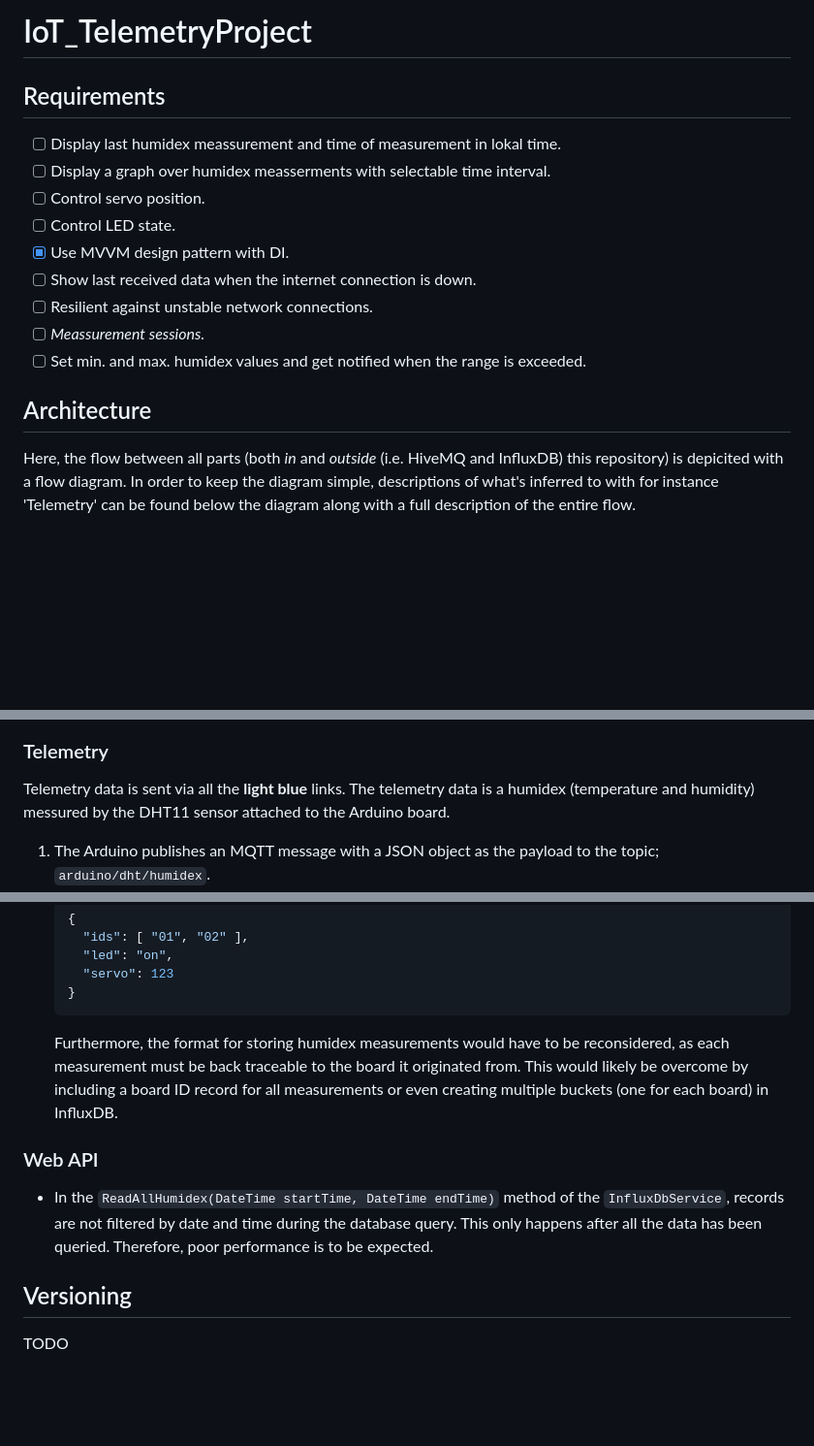
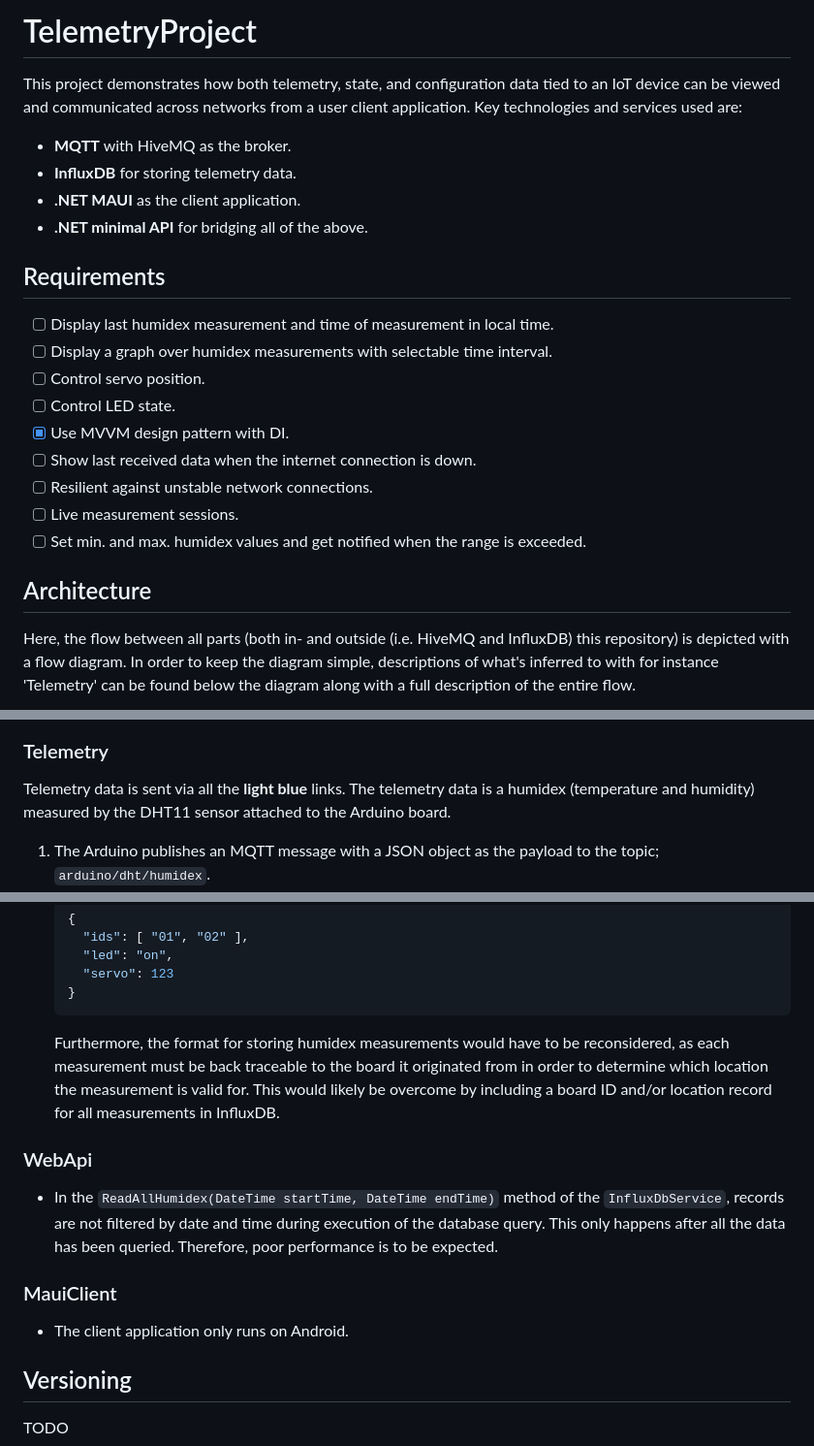
Before and after one commit to AndreassenLearn/TelemetryProject, a Markdown page: README.md, 3 parts joined by grey strips. Shown: that part at 97% size. Rendered like a GitHub page; blank space fills up the shorter version.

````diff
--- a/README.md
+++ b/README.md
@@ -1,18 +1,23 @@
-# IoT_TelemetryProject
+# TelemetryProject
+This project demonstrates how both telemetry, state, and configuration data tied to an IoT device can be viewed and communicated across networks from a user client application. Key technologies and services used are:
+* **MQTT** with HiveMQ as the broker.
+* **InfluxDB** for storing telemetry data.
+* **.NET MAUI** as the client application.
+* **.NET minimal API** for bridging all of the above.
 
 ## Requirements
-- [ ] Display last humidex meassurement and time of measurement in lokal time.
-- [ ] Display a graph over humidex measserments with selectable time interval.
+- [ ] Display last humidex measurement and time of measurement in local time.
+- [ ] Display a graph over humidex measurements with selectable time interval.
 - [ ] Control servo position.
 - [ ] Control LED state.
 - [x] Use MVVM design pattern with DI.
 - [ ] Show last received data when the internet connection is down.
 - [ ] Resilient against unstable network connections.
-- [ ] *Meassurement sessions.*
+- [ ] Live measurement sessions.
 - [ ] Set min. and max. humidex values and get notified when the range is exceeded.
 
 ## Architecture
-Here, the flow between all parts (both *in* and *outside* (i.e. HiveMQ and InfluxDB) this repository) is depicited with a flow diagram. In order to keep the diagram simple, descriptions of what's inferred to with for instance 'Telemetry' can be found below the diagram along with a full description of the entire flow.
+Here, the flow between all parts (both in- and outside (i.e. HiveMQ and InfluxDB) this repository) is depicted with a flow diagram. In order to keep the diagram simple, descriptions of what's inferred to with for instance 'Telemetry' can be found below the diagram along with a full description of the entire flow.
 
 ```mermaid
 flowchart TB
@@ -47,7 +52,7 @@ flowchart TB
 ```
 
 ### Telemetry
-Telemetry data is sent via all the **light blue** links. The telemetry data is a humidex (temperature and humidity) messured by the DHT11 sensor attached to the Arduino board.
+Telemetry data is sent via all the **light blue** links. The telemetry data is a humidex (temperature and humidity) measured by the DHT11 sensor attached to the Arduino board.
 
 1. The Arduino publishes an MQTT message with a JSON object as the payload to the topic; `arduino/dht/humidex`.
 2. The `MqttClientWorker` running as a background service within the web API is subscribed to the `arduino/dht/humidex` topic. It recieves the MQTT message as the broker (HiveMQ) relays it to all subscribers.
@@ -110,10 +144,13 @@ The Arduino board is subscribed to this topic. It will attempt to parse the payl
       "servo": 123
     }
     ```
-    Furthermore, the format for storing humidex measurements would have to be reconsidered, as each measurement must be back traceable to the board it originated from. This would likely be overcome by including a board ID record for all measurements or even creating multiple buckets (one for each board) in InfluxDB.
+    Furthermore, the format for storing humidex measurements would have to be reconsidered, as each measurement must be back traceable to the board it originated from in order to determine which location the measurement is valid for. This would likely be overcome by including a board ID and/or location record for all measurements in InfluxDB.
 
-### Web API
-* In the `ReadAllHumidex(DateTime startTime, DateTime endTime)` method of the `InfluxDbService`, records are not filtered by date and time during the database query. This only happens after all the data has been queried. Therefore, poor performance is to be expected.
+### WebApi
+* In the `ReadAllHumidex(DateTime startTime, DateTime endTime)` method of the `InfluxDbService`, records are not filtered by date and time during execution of the database query. This only happens after all the data has been queried. Therefore, poor performance is to be expected.
+
+### MauiClient
+* The client application only runs on Android.
 
 ## Versioning
 TODO
````
Also changed, not shown: other parts of README.md (+39 -10 lines).
